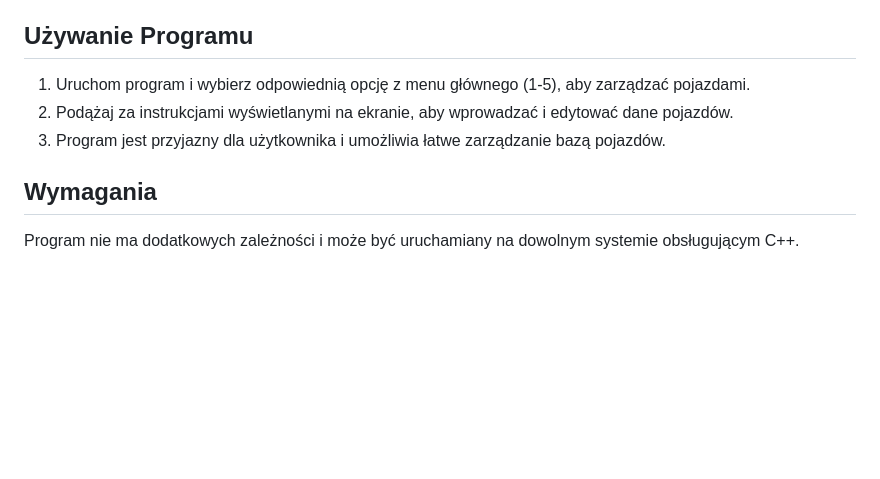
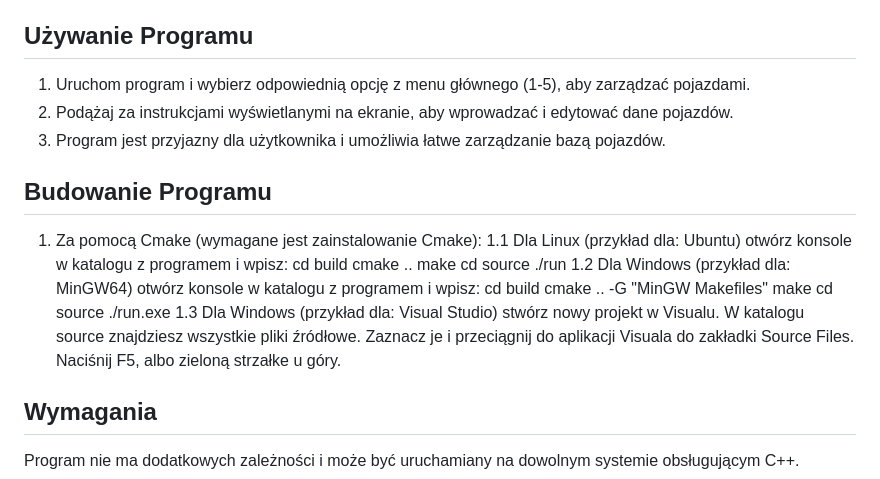
Before and after one commit to malybaryl/RegisterOfRegisteredVehicles, a Markdown page: README.md, the part around the change. Rendered like a GitHub page; blank space fills up the shorter version.

```diff
--- a/README.md
+++ b/README.md
@@ -43,6 +43,25 @@ Program "Rejestr Zarejestrowanych Pojazdów" to aplikacja napisana w języku C++
 2. Podążaj za instrukcjami wyświetlanymi na ekranie, aby wprowadzać i edytować dane pojazdów.
 3. Program jest przyjazny dla użytkownika i umożliwia łatwe zarządzanie bazą pojazdów.
 
+## Budowanie Programu
+
+1. Za pomocą Cmake (wymagane jest zainstalowanie Cmake):
+   1.1 Dla Linux (przykład dla: Ubuntu)
+       otwórz konsole w katalogu z programem i wpisz:
+       cd build
+       cmake ..
+       make
+       cd source
+       ./run
+   1.2 Dla Windows (przykład dla: MinGW64)
+       otwórz konsole w katalogu z programem i wpisz:
+       cd build
+       cmake .. -G "MinGW Makefiles"
+       make
+       cd source
+       ./run.exe
+   1.3 Dla Windows (przykład dla: Visual Studio)
+       stwórz nowy projekt w Visualu. W katalogu source znajdziesz wszystkie pliki źródłowe. Zaznacz je i przeciągnij do aplikacji Visuala do zakładki Source Files. Naciśnij F5, albo zieloną strzałke u góry.
 ## Wymagania
 
 Program nie ma dodatkowych zależności i może być uruchamiany na dowolnym systemie obsługującym C++.
```
